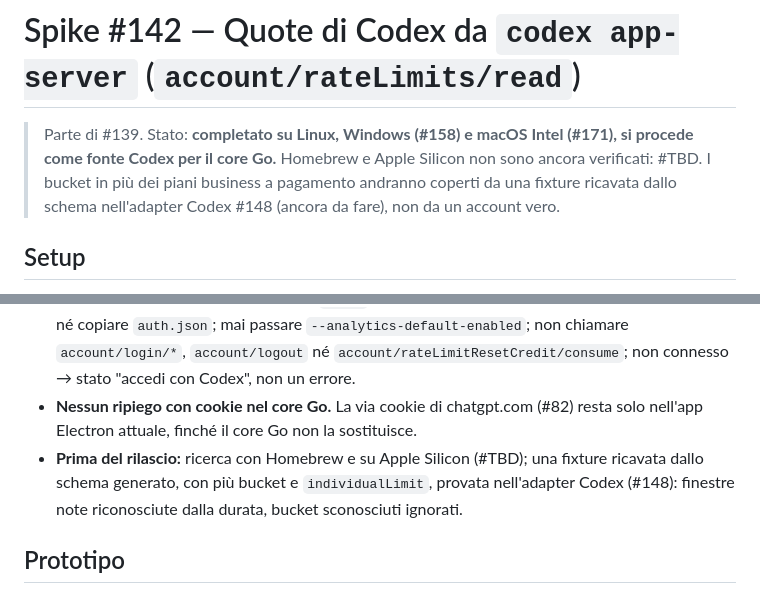
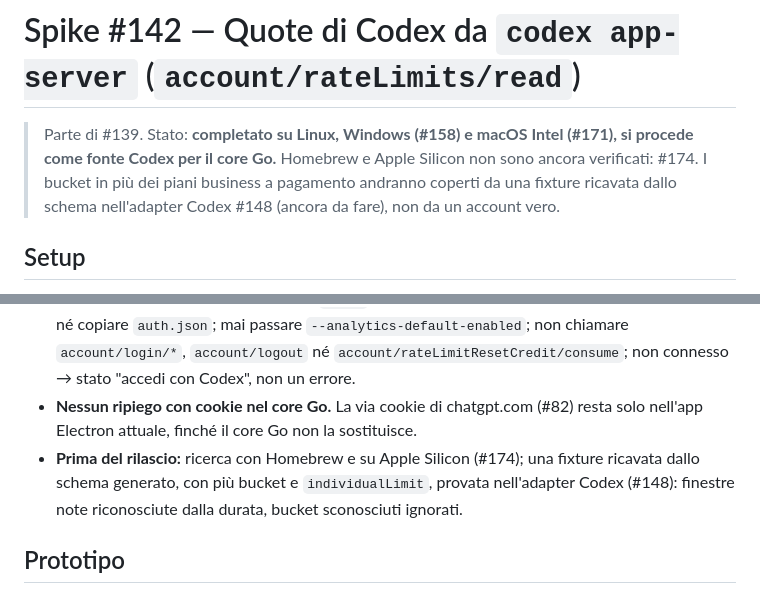
Before and after one commit to suppressio/ia-hypermiler, a Markdown page: docs/SPIKE-CODEX-APP-SERVER.it.md, 2 parts joined by grey strips. Rendered like a GitHub page.

Commit message:
docs(spike #171): link follow-up #174 for Apple Silicon and Homebrew
Co-Authored-By: Claude Opus 5.5 <noreply@anthropic.com>

```diff
--- a/docs/SPIKE-CODEX-APP-SERVER.it.md
+++ b/docs/SPIKE-CODEX-APP-SERVER.it.md
@@ -2,7 +2,7 @@
 
 # Spike #142 — Quote di Codex da `codex app-server` (`account/rateLimits/read`)
 
-> Parte di #139. Stato: **completato su Linux, Windows (#158) e macOS Intel (#171), si procede come fonte Codex per il core Go.** Homebrew e Apple Silicon non sono ancora verificati: #TBD. I bucket in più dei piani business a pagamento andranno coperti da una fixture ricavata dallo schema nell'adapter Codex #148 (ancora da fare), non da un account vero.
+> Parte di #139. Stato: **completato su Linux, Windows (#158) e macOS Intel (#171), si procede come fonte Codex per il core Go.** Homebrew e Apple Silicon non sono ancora verificati: #174. I bucket in più dei piani business a pagamento andranno coperti da una fixture ricavata dallo schema nell'adapter Codex #148 (ancora da fare), non da un account vero.
 
 ## Setup
 
@@ -64,7 +64,7 @@ Cosa guadagniamo: nessun cookie ChatGPT, nessuna finestra di login Electron né
 - **macOS:** cercare nei prefissi fissi oltre che nel `PATH`, e sostituire lo shim npm `codex.js` con il binario nativo del suo pacchetto; mai contare sul `PATH` della shell né su `node`.
 - **Regole ferree:** eseguire solo il binario `codex` non modificato con il login dell'utente; mai leggere né copiare `auth.json`; mai passare `--analytics-default-enabled`; non chiamare `account/login/*`, `account/logout` né `account/rateLimitResetCredit/consume`; non connesso → stato "accedi con Codex", non un errore.
 - **Nessun ripiego con cookie nel core Go.** La via cookie di chatgpt.com (#82) resta solo nell'app Electron attuale, finché il core Go non la sostituisce.
-- **Prima del rilascio:** ricerca con Homebrew e su Apple Silicon (#TBD); una fixture ricavata dallo schema generato, con più bucket e `individualLimit`, provata nell'adapter Codex (#148): finestre note riconosciute dalla durata, bucket sconosciuti ignorati.
+- **Prima del rilascio:** ricerca con Homebrew e su Apple Silicon (#174); una fixture ricavata dallo schema generato, con più bucket e `individualLimit`, provata nell'adapter Codex (#148): finestre note riconosciute dalla durata, bucket sconosciuti ignorati.
 
 ## Prototipo
 
```
Also changed, not shown: other parts of docs/SPIKE-CODEX-APP-SERVER.it.md (+1 -1 lines), docs/SPIKE-CODEX-APP-SERVER.md (+3 -3 lines).
